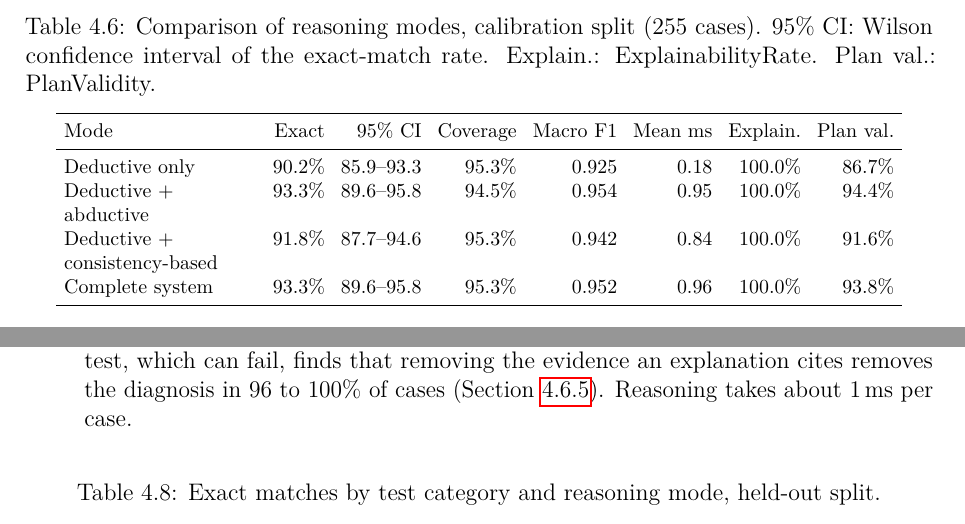
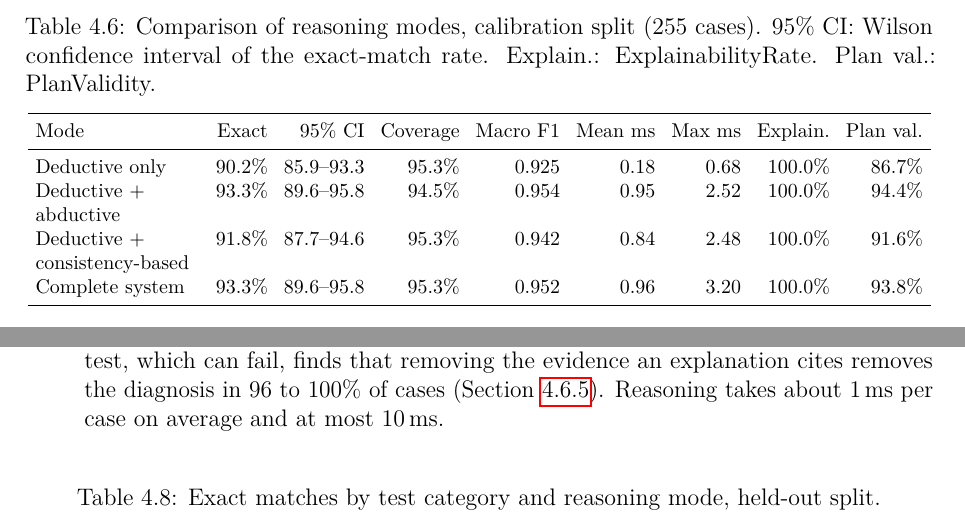
Before and after one commit to Asmovic/expert-system, a LaTeX thesis (report/main.tex, which reads report/sections/04_dataset_and_evaluation.tex, report/tables/eval_modes_calibration.tex, report/tables/eval_modes_holdout.tex): two parts of pages 68 and 69 of 107, joined at a grey line, cut so that both start at the same text. The pictures show the PDF file report/main.pdf that the author committed with the source.

Commit message:
Report maximum reasoning time; note explanation quality in sensitivity summary
Framework Stage 13 requires maximum reasoning time: the mode tables now
have a Max ms column (values from the same measurement run as the
means, docs/08). Stage 14 asks how sensitivity changes affect
explanation quality: the summary table now states it.

Co-Authored-By: Claude Opus 5.5 <noreply@anthropic.com>

```diff
--- a/report/sections/04_dataset_and_evaluation.tex
+++ b/report/sections/04_dataset_and_evaluation.tex
@@ -204,7 +204,7 @@ Four findings stand out.
   \item \textbf{Every configuration is accurate on the core categories.} All four diagnose every normal, single-fault and instrumentation case of the held-out split correctly (Table~\ref{tab:categories-holdout}). Over five held-out seeds, they miss 3 to 6 of the 900 such cases (Section~\ref{sec:seeds}).
   \item \textbf{Abduction gives the largest gain.} Adding abduction raises exact-match accuracy from 91.0\% to 94.5\%. It corrects 11 cases that deduction gets wrong and loses 2 ($p = 0.022$). On one split of 255 cases that is not enough to survive the correction for six comparisons (Holm $p = 0.135$), but over five seeds the gain is clearly significant (Holm $p < 0.001$, Section~\ref{sec:seeds}). The gain comes almost entirely from the imperfect-evidence categories, where parsimony removes spurious findings. The complete system's gain over deduction is likewise not significant on either single split (Holm $p = 0.461$ held-out, $0.231$ calibration), but is over five seeds (Holm $p = 0.009$).
   \item \textbf{One split cannot separate the model-based configurations; five seeds can.} On the held-out split their exact-match rates differ by two to five cases, their confidence intervals overlap, and no pairwise difference between them approaches significance ($p \ge 0.45$). Pooled over five held-out seeds, deductive + abductive reasoning is significantly more accurate than each of the other configurations (Section~\ref{sec:seeds}). Consistency checking is the only mode that catches the smallest supply-sensor bias in the calibration split, and it refuses explanations that leave a violated relation unexplained. Under heavy noise, however, it occasionally takes a chance violation of the power balance at face value and reports a meter fault.
-  \item \textbf{Every output is traceable, and the explanations are faithful.} ExplainabilityRate is 100\% in every configuration, as it must be by construction. The fidelity test, which can fail, finds that removing the evidence an explanation cites removes the diagnosis in 96 to 100\% of cases (Section~\ref{sec:fidelity}). Reasoning takes about 1\,ms per case.
+  \item \textbf{Every output is traceable, and the explanations are faithful.} ExplainabilityRate is 100\% in every configuration, as it must be by construction. The fidelity test, which can fail, finds that removing the evidence an explanation cites removes the diagnosis in 96 to 100\% of cases (Section~\ref{sec:fidelity}). Reasoning takes about 1\,ms per case on average and at most 10\,ms.
 \end{enumerate}
 
 \input{tables/eval_categories_holdout.tex}
--- a/report/tables/eval_modes_calibration.tex
+++ b/report/tables/eval_modes_calibration.tex
@@ -5,14 +5,14 @@
   \setlength{\tabcolsep}{4pt}
   \caption{Comparison of reasoning modes, calibration split (255 cases). 95\% CI: Wilson confidence interval of the exact-match rate. Explain.: ExplainabilityRate. Plan val.: PlanValidity.}
   \label{tab:modes-calibration}
-  \begin{tabular}{L{3.4cm}rrrrrrr}
+  \begin{tabular}{L{2.9cm}rrrrrrrr}
   \toprule
-  Mode & Exact & 95\% CI & Coverage & Macro F1 & Mean ms & Explain. & Plan val. \\
+  Mode & Exact & 95\% CI & Coverage & Macro F1 & Mean ms & Max ms & Explain. & Plan val. \\
   \midrule
-  Deductive only & 90.2\% & 85.9--93.3 & 95.3\% & 0.925 & 0.18 & 100.0\% & 86.7\% \\
-  Deductive + abductive & 93.3\% & 89.6--95.8 & 94.5\% & 0.954 & 0.95 & 100.0\% & 94.4\% \\
-  Deductive + consistency-based & 91.8\% & 87.7--94.6 & 95.3\% & 0.942 & 0.84 & 100.0\% & 91.6\% \\
-  Complete system & 93.3\% & 89.6--95.8 & 95.3\% & 0.952 & 0.96 & 100.0\% & 93.8\% \\
+  Deductive only & 90.2\% & 85.9--93.3 & 95.3\% & 0.925 & 0.18 & 0.68 & 100.0\% & 86.7\% \\
+  Deductive + abductive & 93.3\% & 89.6--95.8 & 94.5\% & 0.954 & 0.95 & 2.52 & 100.0\% & 94.4\% \\
+  Deductive + consistency-based & 91.8\% & 87.7--94.6 & 95.3\% & 0.942 & 0.84 & 2.48 & 100.0\% & 91.6\% \\
+  Complete system & 93.3\% & 89.6--95.8 & 95.3\% & 0.952 & 0.96 & 3.20 & 100.0\% & 93.8\% \\
   \bottomrule
   \end{tabular}
 \end{table}
--- a/report/tables/eval_modes_holdout.tex
+++ b/report/tables/eval_modes_holdout.tex
@@ -5,7 +5,7 @@
   \setlength{\tabcolsep}{4pt}
   \caption{Comparison of reasoning modes, held-out split (255 cases). 95\% CI: Wilson confidence interval of the exact-match rate. Explain.: ExplainabilityRate. Plan val.: PlanValidity.}
   \label{tab:modes-holdout}
-  \begin{tabular}{L{3.4cm}rrrrrrr}
+  \begin{tabular}{L{2.9cm}rrrrrrrr}
   \toprule
-  Mode & Exact & 95\% CI & Coverage & Macro F1 & Mean ms & Explain. & Plan val. \\
+  Mode & Exact & 95\% CI & Coverage & Macro F1 & Mean ms & Max ms & Explain. & Plan val. \\
   \midrule
```
Also changed, not shown: report/main.pdf, report/sections/04_dataset_and_evaluation.tex (1 more changed lines), report/tables/eval_modes_holdout.tex (8 more changed lines), 1 other file.
